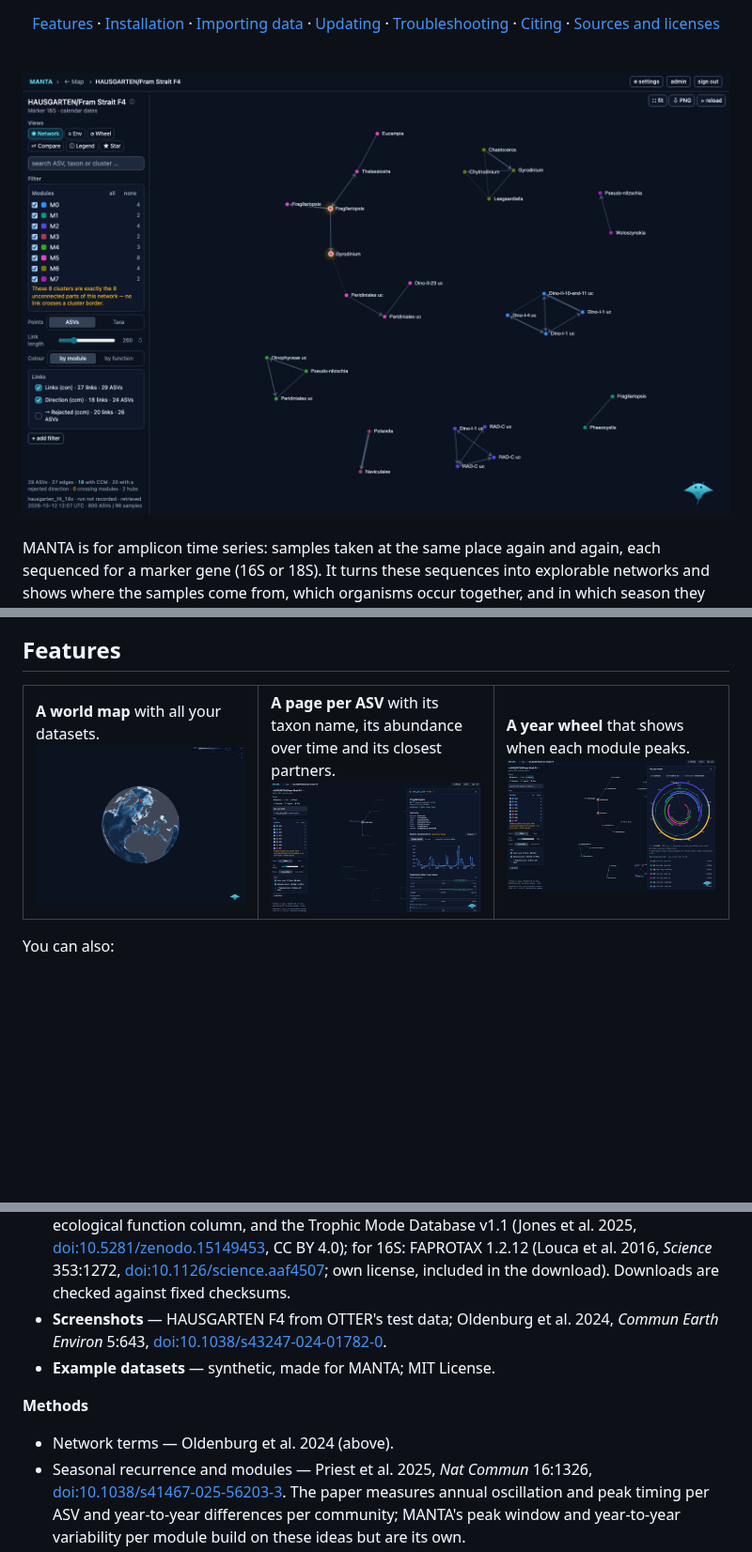
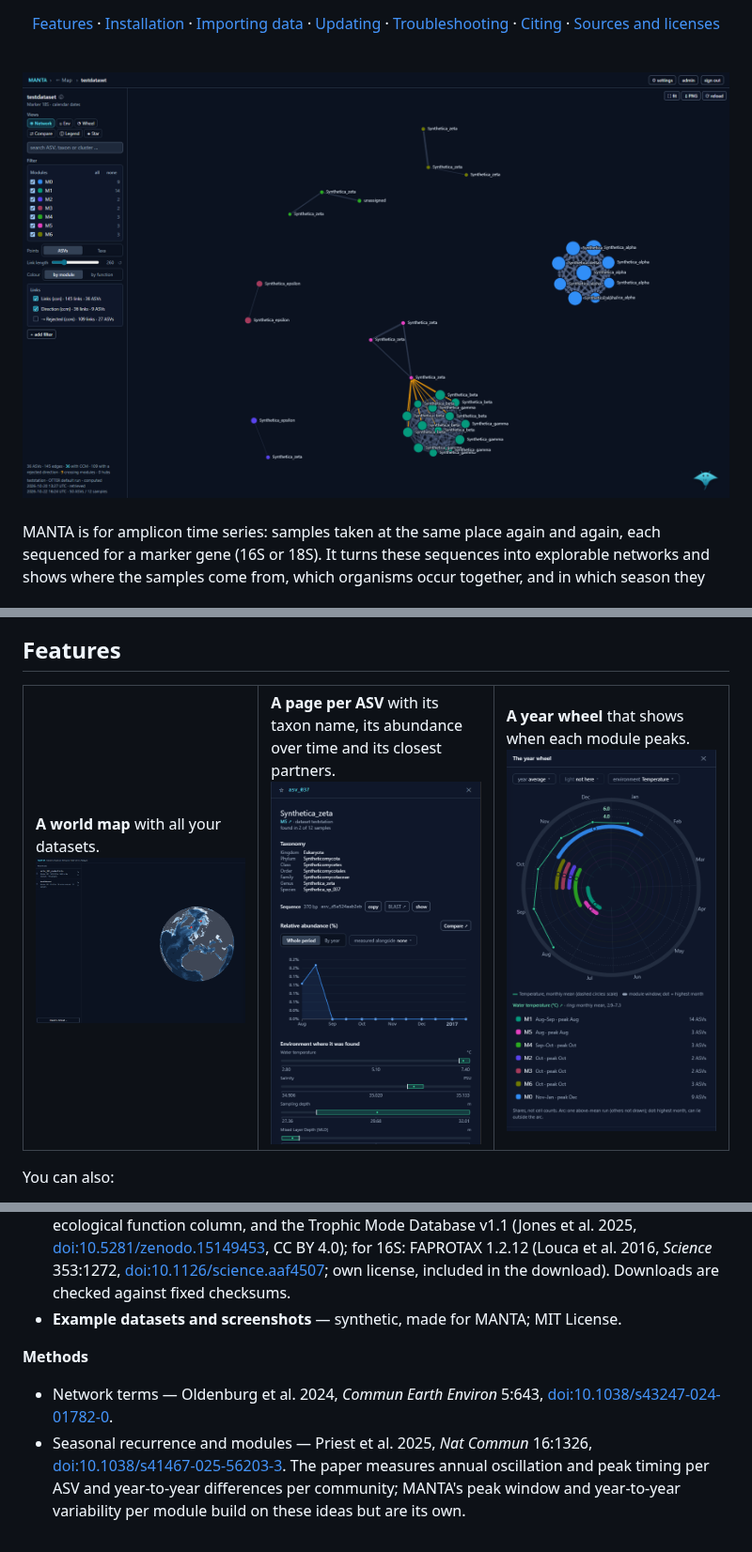
Before and after one commit to benblumbach-eng/manta, a Markdown page: README.md, 3 parts joined by grey strips. Shown at 94% size. Rendered like a GitHub page; pictures changed too: docs/images/asv.png, docs/images/map.png, docs/images/network.png; blank space fills up the shorter version.

Commit message:
README: Screenshots vom synthetischen Beispieldatensatz
Co-Authored-By: Claude Opus 5.5 (1M context) <noreply@anthropic.com>
Claude-Session: https://claude.ai/code/session_01AkGjwgkzFcHzdsDvaRAXF5

```diff
--- a/README.md
+++ b/README.md
@@ -449,13 +449,12 @@ downloads them from their original sources.
   [doi:10.5281/zenodo.15149453](https://doi.org/10.5281/zenodo.15149453), CC BY 4.0); for 16S:
   FAPROTAX 1.2.12 (Louca et al. 2016, *Science* 353:1272, [doi:10.1126/science.aaf4507](https://doi.org/10.1126/science.aaf4507);
   own license, included in the download). Downloads are checked against fixed checksums.
-- **Screenshots** — HAUSGARTEN F4 from OTTER's test data; Oldenburg et al. 2024, *Commun Earth
-  Environ* 5:643, [doi:10.1038/s43247-024-01782-0](https://doi.org/10.1038/s43247-024-01782-0).
-- **Example datasets** — synthetic, made for MANTA; MIT License.
+- **Example datasets and screenshots** — synthetic, made for MANTA; MIT License.
 
 **Methods**
 
-- Network terms — Oldenburg et al. 2024 (above).
+- Network terms — Oldenburg et al. 2024, *Commun Earth Environ* 5:643,
+  [doi:10.1038/s43247-024-01782-0](https://doi.org/10.1038/s43247-024-01782-0).
 - Seasonal recurrence and modules — Priest et al. 2025, *Nat Commun* 16:1326,
   [doi:10.1038/s41467-025-56203-3](https://doi.org/10.1038/s41467-025-56203-3). The paper measures
   annual oscillation and peak timing per ASV and year-to-year differences per community; MANTA's
```
Also changed, not shown: other parts of README.md (+1 -1 lines).
